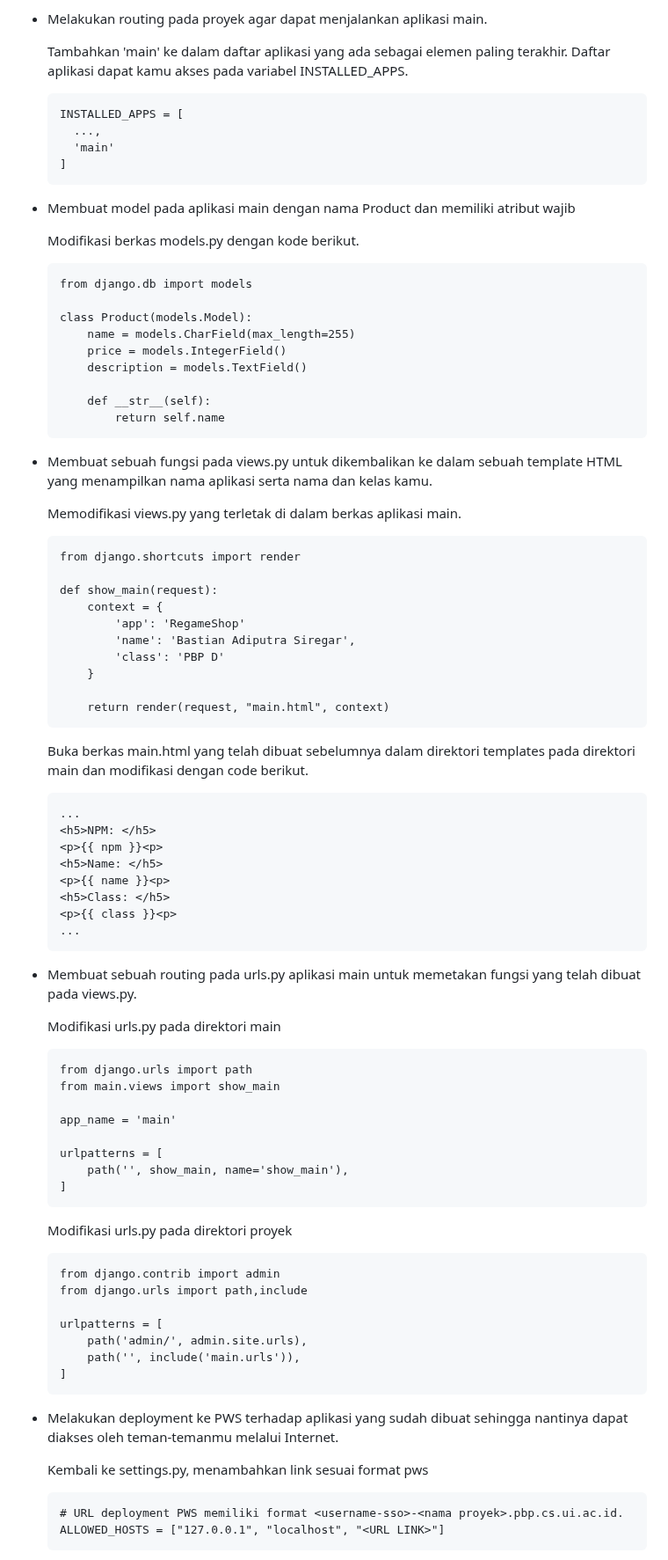
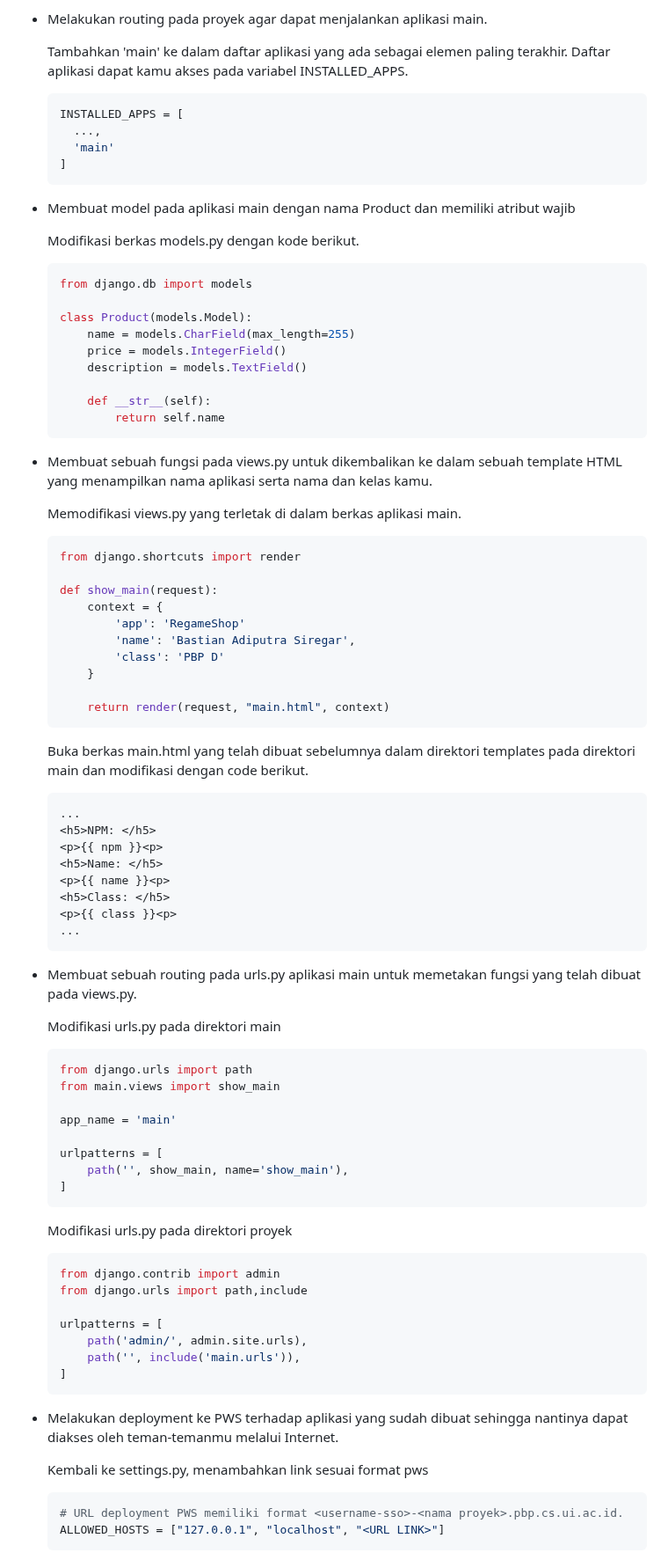
Before and after one commit to Bastian2312/regameshop, a Markdown page: README.md, the part around one of its changes. Shown at 88% size. Drawn GitHub-style.

````diff
--- a/README.md
+++ b/README.md
@@ -40,7 +40,7 @@
 * Melakukan routing pada proyek agar dapat menjalankan aplikasi main.
 
   Tambahkan 'main' ke dalam daftar aplikasi yang ada sebagai elemen paling terakhir. Daftar aplikasi dapat kamu akses pada variabel INSTALLED_APPS.
-  ```
+  ```py
   INSTALLED_APPS = [
     ...,
     'main'
@@ -51,7 +51,7 @@
 * Membuat model pada aplikasi main dengan nama Product dan memiliki atribut wajib
 
   Modifikasi berkas models.py dengan kode berikut.
-  ```
+  ```py
   from django.db import models
 
   class Product(models.Model):
@@ -67,7 +67,7 @@
 * Membuat sebuah fungsi pada views.py untuk dikembalikan ke dalam sebuah template HTML yang menampilkan nama aplikasi serta nama dan kelas kamu.
 
   Memodifikasi views.py yang terletak di dalam berkas aplikasi main.
-  ```
+  ```py
   from django.shortcuts import render
 
   def show_main(request):
@@ -81,7 +81,7 @@
   ```
 
   Buka berkas main.html yang telah dibuat sebelumnya dalam direktori templates pada direktori main dan modifikasi dengan code berikut.
-  ```
+  ```html
   ...
   <h5>NPM: </h5>
   <p>{{ npm }}<p>
@@ -96,7 +96,7 @@
 * Membuat sebuah routing pada urls.py aplikasi main untuk memetakan fungsi yang telah dibuat pada views.py.
 
   Modifikasi urls.py pada direktori main
-  ```
+  ```py
   from django.urls import path
   from main.views import show_main
 
@@ -108,7 +108,7 @@
   ```
 
   Modifikasi urls.py pada direktori proyek
-  ```
+  ```py
   from django.contrib import admin
   from django.urls import path,include
 
@@ -122,7 +122,7 @@
 * Melakukan deployment ke PWS terhadap aplikasi yang sudah dibuat sehingga nantinya dapat diakses oleh teman-temanmu melalui Internet.
 
   Kembali ke settings.py, menambahkan link sesuai format pws
-  ```
+  ```py
   # URL deployment PWS memiliki format <username-sso>-<nama proyek>.pbp.cs.ui.ac.id.
   ALLOWED_HOSTS = ["127.0.0.1", "localhost", "<URL LINK>"]
   ```
````
Also changed, not shown: other parts of README.md (+11 -11 lines).
